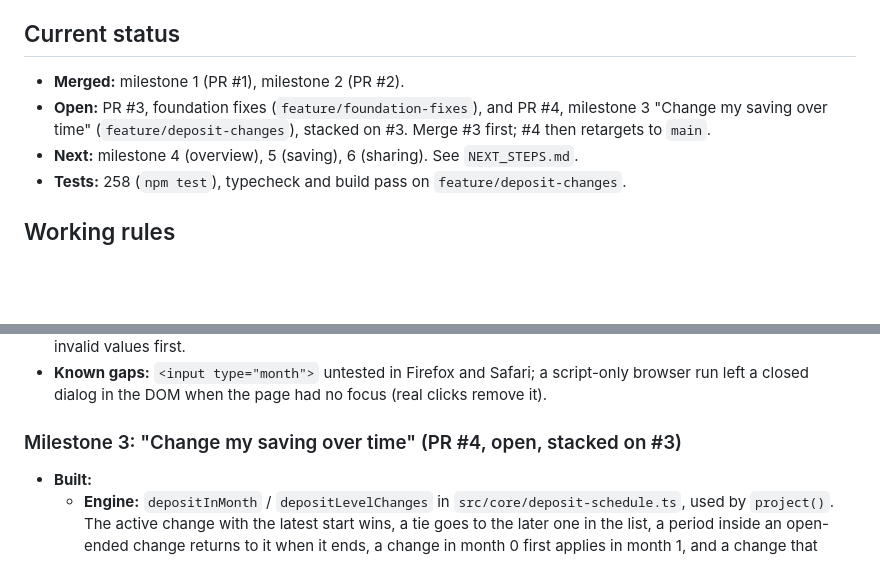
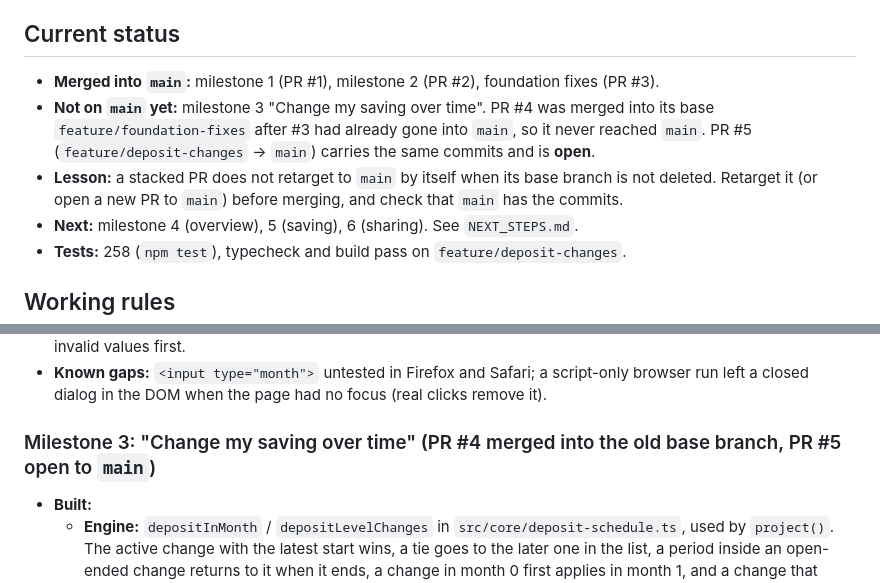
Before and after one commit to jbarte/advanced-savings-calculator, a Markdown page: implementation.md, 2 parts joined by grey strips. GitHub-like rendering; blank space fills up the shorter version.

Commit message:
Log that milestone 3 still has to reach main
PR #4 was merged into feature/foundation-fixes after #3 had been merged
into main, so it never reached main. PR #5 carries the same commits to
main.

Co-Authored-By: Claude Sonnet 5.5 <noreply@anthropic.com>

```diff
--- a/implementation.md
+++ b/implementation.md
@@ -6,9 +6,12 @@ Plans and goals live in [NEXT_STEPS.md](NEXT_STEPS.md), rules in [CLAUDE.md](CLA
 
 ## Current status
 
-- **Merged:** milestone 1 (PR #1), milestone 2 (PR #2).
-- **Open:** PR #3, foundation fixes (`feature/foundation-fixes`), and PR #4, milestone 3 "Change my saving
-  over time" (`feature/deposit-changes`), stacked on #3. Merge #3 first; #4 then retargets to `main`.
+- **Merged into `main`:** milestone 1 (PR #1), milestone 2 (PR #2), foundation fixes (PR #3).
+- **Not on `main` yet:** milestone 3 "Change my saving over time". PR #4 was merged into its base
+  `feature/foundation-fixes` after #3 had already gone into `main`, so it never reached `main`. PR #5
+  (`feature/deposit-changes` → `main`) carries the same commits and is **open**.
+- **Lesson:** a stacked PR does not retarget to `main` by itself when its base branch is not deleted.
+  Retarget it (or open a new PR to `main`) before merging, and check that `main` has the commits.
 - **Next:** milestone 4 (overview), 5 (saving), 6 (sharing). See `NEXT_STEPS.md`.
 - **Tests:** 258 (`npm test`), typecheck and build pass on `feature/deposit-changes`.
 
@@ -69,7 +72,7 @@ Plans and goals live in [NEXT_STEPS.md](NEXT_STEPS.md), rules in [CLAUDE.md](CLA
 - **Known gaps:** `<input type="month">` untested in Firefox and Safari; a script-only browser run left a
   closed dialog in the DOM when the page had no focus (real clicks remove it).
 
-### Milestone 3: "Change my saving over time" (PR #4, open, stacked on #3)
+### Milestone 3: "Change my saving over time" (PR #4 merged into the old base branch, PR #5 open to `main`)
 - **Built:**
   - **Engine:** `depositInMonth` / `depositLevelChanges` in `src/core/deposit-schedule.ts`, used by
     `project()`. The active change with the latest start wins, a tie goes to the later one in the list,
```
